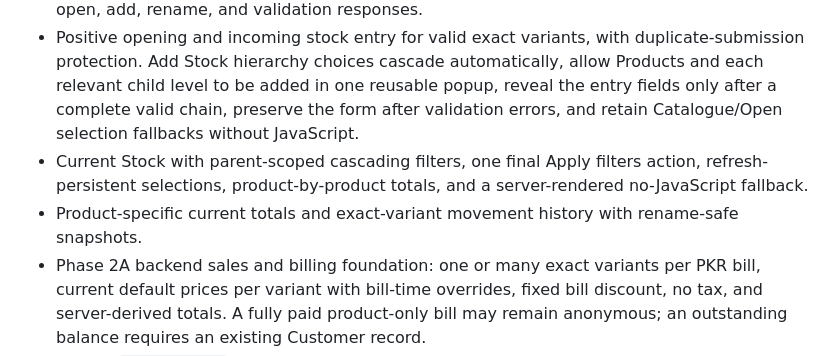
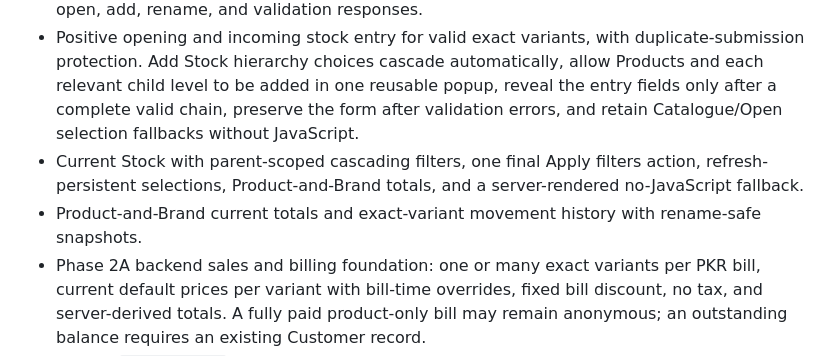
Before and after one commit to hayatkhan20/yathreb-pos, a Markdown page: CURRENT-PROJECT-STATE.md, the part around the change. GitHub-like rendering.

Commit message:
Document Product and Brand totals

```diff
--- a/CURRENT-PROJECT-STATE.md
+++ b/CURRENT-PROJECT-STATE.md
@@ -59,8 +59,8 @@ This is the concise briefing for routine work. `Clothing-Stitching-Project-Recor
 - Explicit confirmation of proposed pair/piece units before stock entry.
 - Catalogue hierarchy dropdowns follow each Product's parent-scoped structure and navigate immediately when JavaScript works; Open buttons remain as the server fallback. Each child dropdown offers “+ Add new…”, new records become the selected value, and the next applicable level appears. The selected chain and relevant page position remain intact after open, add, rename, and validation responses.
 - Positive opening and incoming stock entry for valid exact variants, with duplicate-submission protection. Add Stock hierarchy choices cascade automatically, allow Products and each relevant child level to be added in one reusable popup, reveal the entry fields only after a complete valid chain, preserve the form after validation errors, and retain Catalogue/Open selection fallbacks without JavaScript.
-- Current Stock with parent-scoped cascading filters, one final Apply filters action, refresh-persistent selections, product-by-product totals, and a server-rendered no-JavaScript fallback.
-- Product-specific current totals and exact-variant movement history with rename-safe snapshots.
+- Current Stock with parent-scoped cascading filters, one final Apply filters action, refresh-persistent selections, Product-and-Brand totals, and a server-rendered no-JavaScript fallback.
+- Product-and-Brand current totals and exact-variant movement history with rename-safe snapshots.
 - Phase 2A backend sales and billing foundation: one or many exact variants per PKR bill, current default prices per variant with bill-time overrides, fixed bill discount, no tax, and server-derived totals. A fully paid product-only bill may remain anonymous; an outstanding balance requires an existing Customer record.
 - Unique `BILL-########` numbers and UTC timestamps, immutable sale-time hierarchy/price snapshots, atomic negative sale movements, duplicate-submission protection, and deliberately visible negative stock balances.
 - Schema version 4 (`measurement-templates-rates-v4`) fails explicitly against incompatible schema-version-3 databases so they can be preserved and recreated separately.
```
